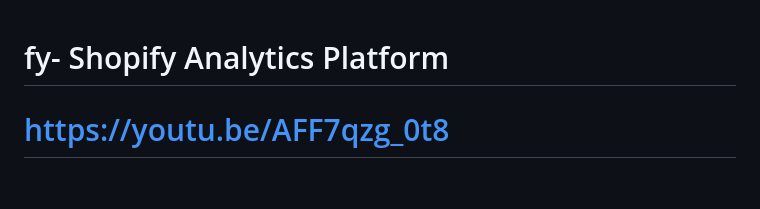
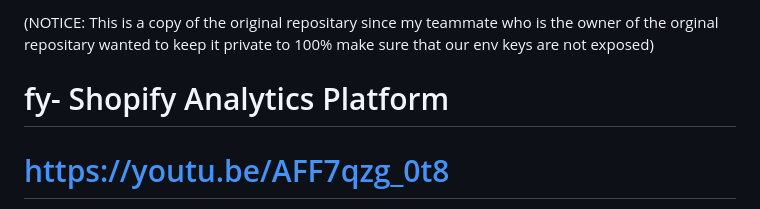
Before and after one commit to Kassag-stack/visionly.ai, a Markdown page: README.md, the part around the change. Rendered like a GitHub page; blank space fills up the shorter version.

```diff
--- a/README.md
+++ b/README.md
@@ -1,3 +1,4 @@
+(NOTICE: This is a copy of the original repositary since my teammate who is the owner of the orginal repositary wanted to keep it private to 100% make sure that our env keys are not exposed)
 # fy- Shopify Analytics Platform
 
 # https://youtu.be/AFF7qzg_0t8
```
